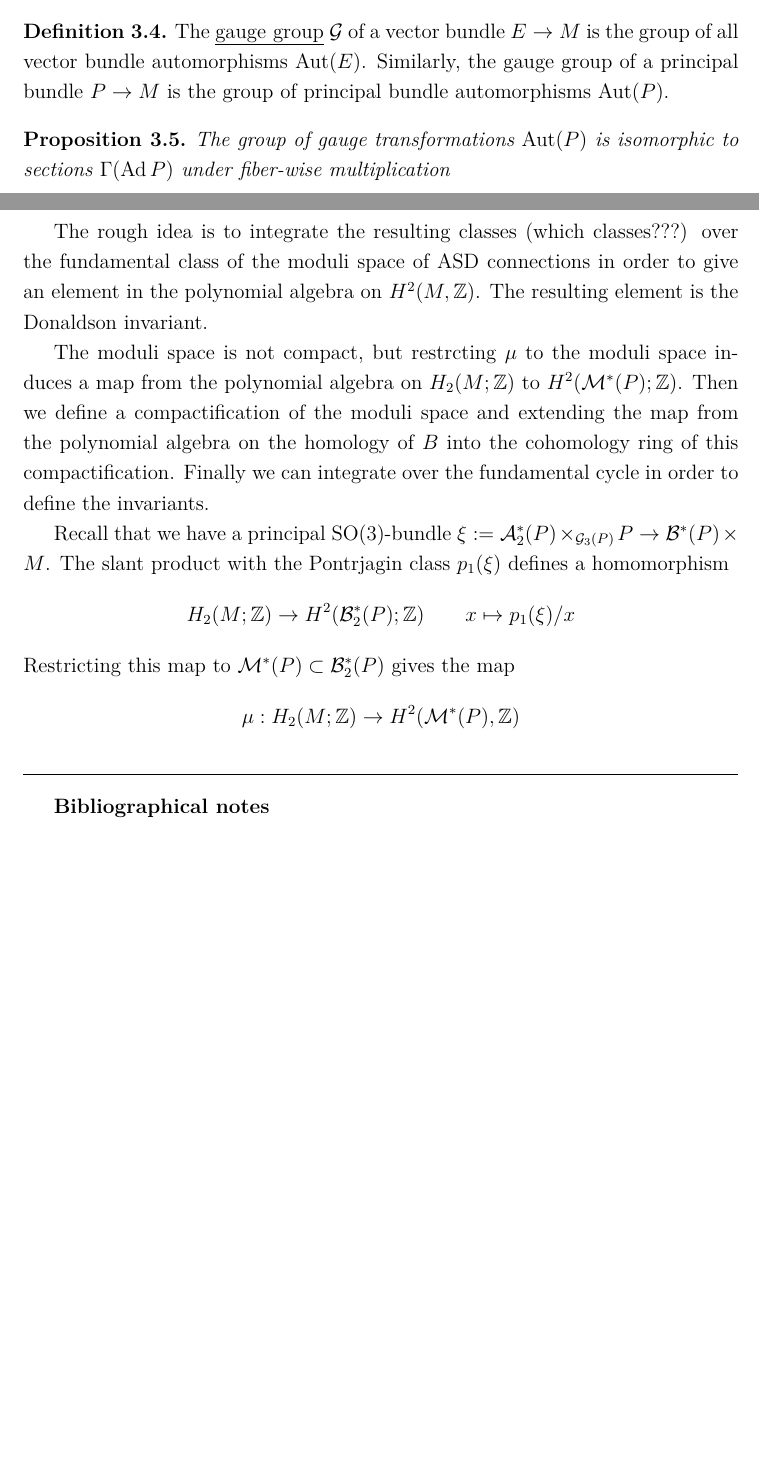
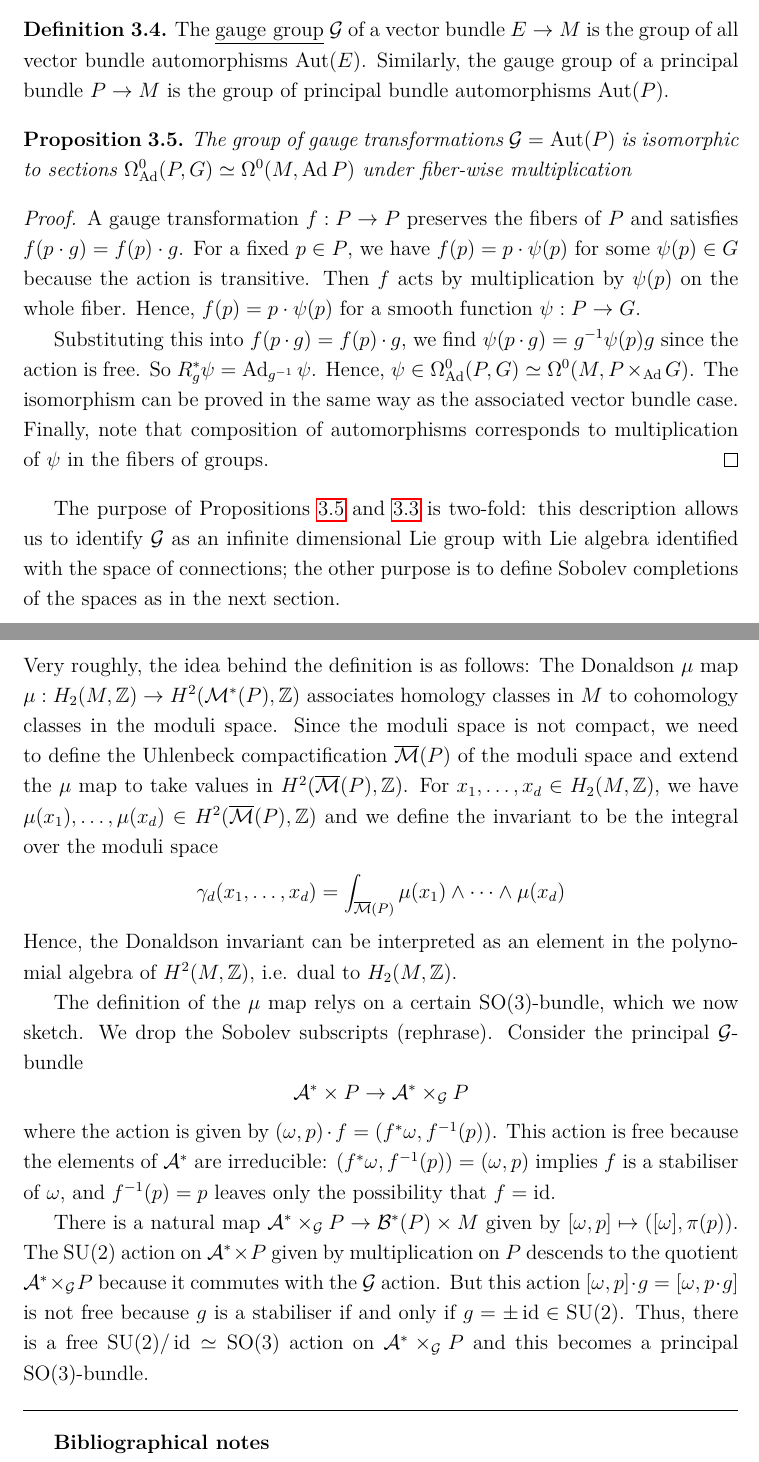
Before and after one commit to boseranit/Honours-Thesis, a LaTeX thesis (thesis.tex, which reads chapter1.tex): two parts of pages 46 and 52 of 67 before the commit and two parts of pages 46 and 52 of 68 after it, joined at a grey line, cut so that both start at the same text, the shorter picture padded with empty space. Compiled offline with pdfLaTeX; a LaTeX package or settings file that is missing is left out.

Commit message:
gauge group proof, invariant construction sketch

```diff
--- a/chapter1.tex
+++ b/chapter1.tex
@@ -79,11 +79,30 @@ bundle $E$.
 	$\Aut(P)$.
 \end{defn}
 
-\begin{prop} % Lemma 4.1.2 Morgan
-	The group of gauge transformations $\Aut(P)$ is isomorphic to
-	sections $\Gamma(\Ad P)$ under fiber-wise multiplication
+\begin{prop} \label{prop:gauge_trans_space} % Lemma 4.1.2 Morgan
+	The group of gauge transformations $\mathcal{G}=\Aut(P)$ is isomorphic to
+	sections $\Omega_{\Ad}^0(P,G)\simeq \Omega^0(M,\Ad P)$ under fiber-wise
+	multiplication
 \end{prop}
+\begin{proof}
+	A gauge transformation $f : P \to P$ preserves the fibers of  $P$ and
+	satisfies  $f(p\cdot g) = f(p) \cdot g$. For a fixed $p\in P$, we have
+	$f(p) = p\cdot \psi(p)$ for some $\psi(p)\in G$ because the action is
+	transitive. Then $f$ acts by multiplication
+	by $\psi(p)$ on the whole fiber. Hence, $f(p) =
+	p\cdot \psi(p)$ for a smooth function  $\psi : P \to G$.
 
-% TODO explain this and prove above
-Then $\mathcal{G}$ acts on $\mathcal{A}$ on the right by pullback
-$\omega\mapsto f^*\omega$.
+	Substituting this into $f(p\cdot g) = f(p)\cdot g$, we find  $\psi(p\cdot g)
+	= g^{-1}\psi(p) g$ since the action is free. So $R_g^*\psi =
+	\Ad_{g^{-1}}\psi$. Hence, $\psi \in \Omega^0_{\Ad}(P,G) \simeq
+	\Omega^0(M,P\times_{\Ad}G)$. The isomorphism can be proved in the same way
+	as the associated vector bundle case.
+	Finally, note that composition of automorphisms corresponds to
+	multiplication of $\psi$ in the fibers of groups.
+\end{proof}
+
+The purpose of Propositions \ref{prop:gauge_trans_space} and
+\ref{prop:connection_space} is two-fold: this description allows us to identify
+$\mathcal{G}$ as an infinite dimensional Lie group with Lie algebra identified
+with the space of connections; the other purpose is to define Sobolev
+completions of the spaces as in the next section.
@@ -374,3 +395,20 @@ $H_2(M;\mathbb{Z})$
 \[
 \gamma_d(M) : H_2(M;\mathbb{Z})^{\otimes d} \to \mathbb{Q}
 \]
+Very roughly, the idea behind the definition is as follows: The Donaldson $\mu$
+map $\mu: H_2(M,\mathbb{Z}) \to H^2(\mathcal{M}^*(P),\mathbb{Z})$ associates
+homology classes in $M$ to cohomology classes in the moduli space.
+Since the moduli space is not compact, we need to define the Uhlenbeck
+compactification $\overline{\mathcal{M}}(P)$ of the
+moduli space and extend the $\mu$ map to take values in
+$H^2(\overline{\mathcal{M}}(P),\mathbb{Z})$.
+For $x_1,\ldots,x_d \in H_2(M,\mathbb{Z})$, we have $\mu(x_1),\ldots,\mu(x_d)\in
+H^2(\overline{\mathcal{M}}(P),\mathbb{Z})$ and we define the invariant to be the integral
+over the moduli space
+ \[
+\gamma_d(x_1,\ldots,x_d)
+= \int_{\overline{\mathcal{M}}(P)} \mu(x_1)\wedge \cdots\wedge \mu(x_d)
+\]
+Hence, the Donaldson invariant can be interpreted as
+an element in the polynomial algebra of $H^2(M,\mathbb{Z})$, i.e. dual to
+$H_2(M,\mathbb{Z})$.
@@ -378,31 +415,25 @@ In order to define the Donaldson polynomial invariants, we define a map
 
-% TODO check what is written and rephrase most of it
-The rough idea is to integrate the resulting classes (which classes???) over the
-fundamental class of the moduli space of ASD connections in order to give an
-element in the polynomial algebra on  $H^2(M,\mathbb{Z})$. The resulting element
-is the Donaldson invariant.
+% naber donaldson theory p59
+The definition of the $\mu$ map relys on a certain $\SO(3)$-bundle, which we now
+sketch. We drop the Sobolev subscripts (rephrase).
+Consider the principal $\mathcal{G}$-bundle
+\[
+\mathcal{A}^* \times P  \to \mathcal{A}^* \times_\mathcal{G} P
+\]
+where the action is given by $(\omega,p)\cdot f = (f^*\omega, f^{-1}(p))$.
+This action is free because the elements of $\mathcal{A}^*$ are irreducible:
+$(f^*\omega,f^{-1}(p)) = (\omega,p)$ implies $f$ is a stabiliser of  $\omega$,
+and  $f^{-1}(p)=p$ leaves only the possibility that $f=\id$.
 
-The moduli space is not compact, but restrcting $\mu$ to the moduli space
-induces a map from the polynomial algebra on  $H_2(M;\mathbb{Z})$ to
-$H^2(\mathcal{M}^*(P);\mathbb{Z})$. Then we define a compactification of the
-moduli space and extending the map from the polynomial algebra on the homology
-of $B$ into the cohomology ring of this compactification. Finally we can
-integrate over the fundamental cycle in order to define the invariants.
-
-
-Recall that we have a principal $\SO(3)$-bundle  $\xi:=\mathcal{A}_2^*(P)\times
-_{\mathcal{G}_3(P)} P \to \mathcal{B}^*(P) \times M$.
-The slant product with the Pontrjagin class $p_1(\xi)$ defines a homomorphism
-\[
-H_2(M;\mathbb{Z}) \to H^2(\mathcal{B}_2^*(P);\mathbb{Z})
-\qquad x\mapsto p_1(\xi)/ x
-\]
-Restricting this map to $\mathcal{M}^*(P) \subset \mathcal{B}_2^*(P)$ gives the
-map
-\[
-\mu : H_2(M;\mathbb{Z}) \to H^2(\mathcal{M}^*(P),\mathbb{Z})
-\]
-
+There is a natural map $\mathcal{A}^* \times_\mathcal{G} P \to
+\mathcal{B}^*(P)\times M$ given by $[\omega,p] \mapsto ([\omega],\pi(p))$.
+The $\SU(2)$ action on  $\mathcal{A}^*\times P$ given by multiplication on $P$
+descends to the quotient $\mathcal{A}^* \times_\mathcal{G} P$ because it
+commutes with the  $\mathcal{G}$ action.
+But this action $[\omega,p]\cdot g = [\omega,p\cdot g]$ is not free because
+$g$ is a stabiliser if and only if $g=\pm \id\in \SU(2)$. Thus, there is a free
+$\SU(2) /\id \simeq \SO(3)$ action on  $\mathcal{A}^*\times_{\mathcal{G}} P$ and
+this becomes a principal $\SO(3)$-bundle.
 
 \vspace{5mm}
 \hrule
```
Also changed, not shown: chapter1.tex (33 more changed lines).
